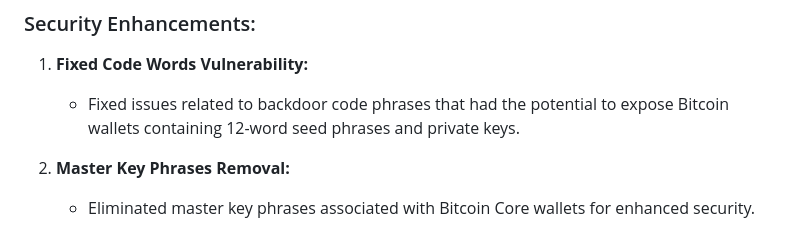
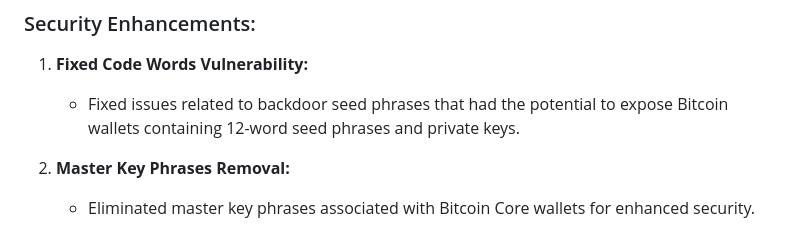
Before and after one commit to bLeYeNk/X1Coin, a Markdown page: README.md, the part around the change. Drawn GitHub-style.

```diff
--- a/README.md
+++ b/README.md
@@ -73,7 +73,7 @@ Altered parameters have the potential to influence economic incentives for miner
 ### Security Enhancements:
 
 1. **Fixed Code Words Vulnerability:**
-   - Fixed issues related to backdoor code phrases that had the potential to expose Bitcoin wallets containing 12-word seed phrases and private keys.
+   - Fixed issues related to backdoor seed phrases that had the potential to expose Bitcoin wallets containing 12-word seed phrases and private keys.
 
 2. **Master Key Phrases Removal:**
    - Eliminated master key phrases associated with Bitcoin Core wallets for enhanced security.
```
